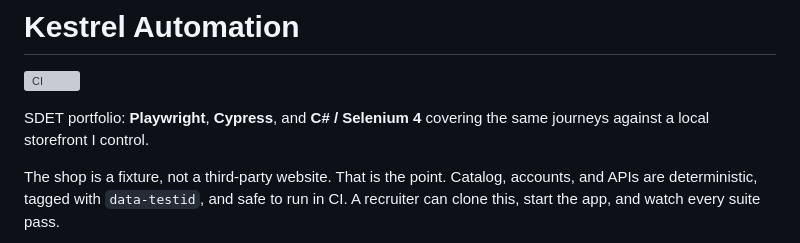
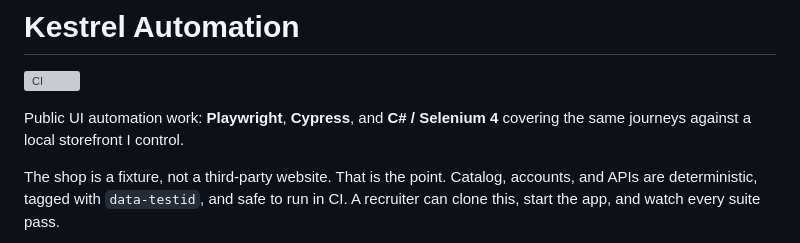
Before and after one commit to myap2/kestrel-automation, a Markdown page: README.md, the part around the change. Rendered like a GitHub page; grey boxes are pictures that could not be loaded.

Commit message:
Describe the repo as public automation work, not a QA-only label.

```diff
--- a/README.md
+++ b/README.md
@@ -2,7 +2,7 @@
 
 [![CI](https://github.com/myap2/kestrel-automation/actions/workflows/ci.yml/badge.svg)](https://github.com/myap2/kestrel-automation/actions/workflows/ci.yml)
 
-SDET portfolio: **Playwright**, **Cypress**, and **C# / Selenium 4** covering the same journeys against a local storefront I control.
+Public UI automation work: **Playwright**, **Cypress**, and **C# / Selenium 4** covering the same journeys against a local storefront I control.
 
 The shop is a fixture, not a third-party website. That is the point. Catalog, accounts, and APIs are deterministic, tagged with `data-testid`, and safe to run in CI. A recruiter can clone this, start the app, and watch every suite pass.
 
```
